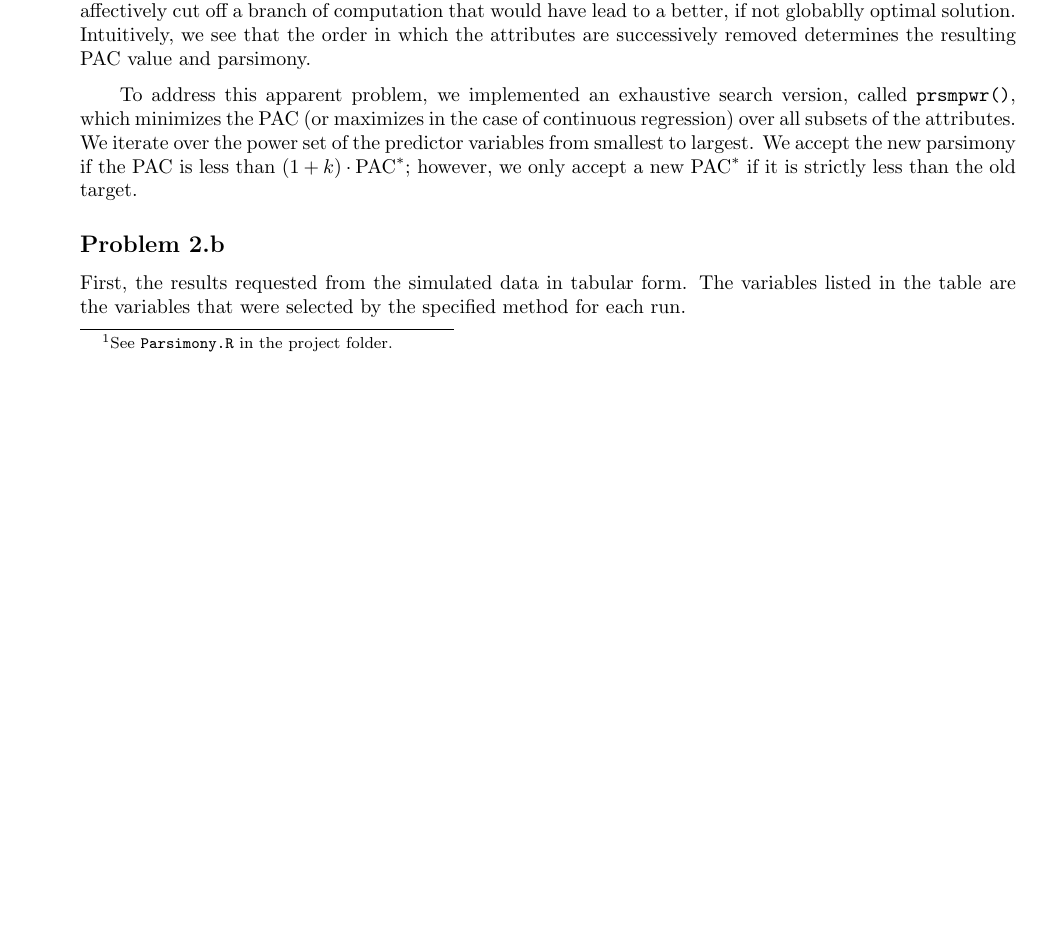
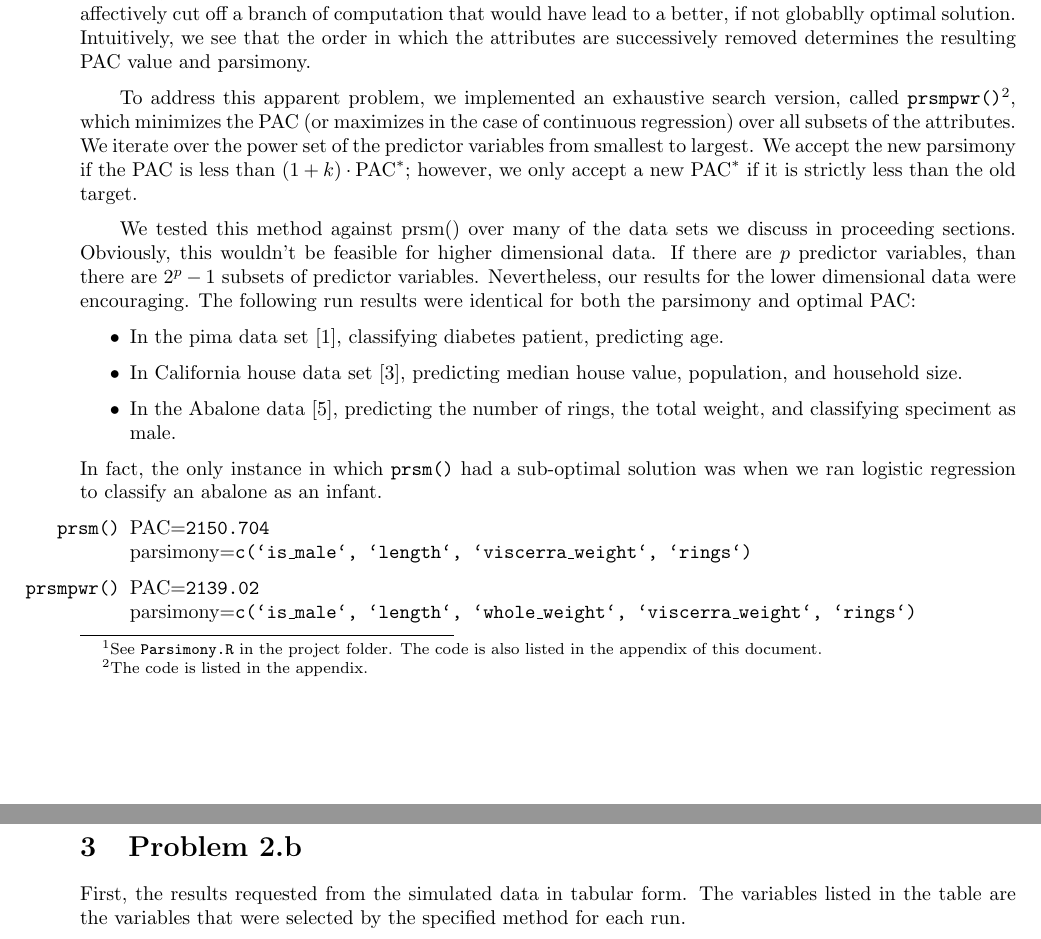
Before and after one commit to cjpatton/256, a LaTeX document (proj/project.tex): part of page 2 of 18 before the commit and two parts of pages 3 and 4 of 19 after it, the two joined at a grey line, cut so that both start at the same text, the shorter picture padded with empty space. Compiled offline with pdfLaTeX.

Commit message:
Finished 2a section.

```diff
--- a/proj/project.tex
+++ b/proj/project.tex
@@ -128,7 +130,8 @@ For convenience, we give the call forms of the important routines:
   \item prediction accuracy criteria: \texttt{ar2(y, x)}, \texttt{aiclogit(y, x)}
 \end{itemize}
 
-Our implementation of \texttt{prsm()}\footnote{See \texttt{Parsimony.R} in the project folder.}
+Our implementation of \texttt{prsm()}\footnote{See \texttt{Parsimony.R} in the project folder.
+The code is also listed in the appendix of this document.}
 honors the program's specification. We first calculated the PAC ("prediction accuracy criterion")
 with all predictor variables. Next, we removed the first attribute from the predictor variables
 and recalculated the PAC with the new parsimony. If the PAC has improved, or has only degraded
@@ -155,26 +158,34 @@ which the attributes are successively removed determines the resulting PAC value
 parsimony.
 
 To address this apparent problem, we implemented an exhaustive search version, called
-\texttt{prsmpwr()}, which minimizes the PAC (or maximizes in the case of continuous
+\texttt{prsmpwr()}\footnote{The code is listed in the appendix.}, which minimizes the
+PAC (or maximizes in the case of continuous
 regression) over all subsets of the attributes. We iterate over the power set of the
 predictor variables from smallest to largest. We accept the new parsimony if the PAC
 is less than $(1+k)\cdot\text{PAC}^*$; however, we only accept a new $\text{PAC}^*$
 if it is strictly less than the old target.
 
+We tested this method against \text{prsm()} over many of the data sets we discuss in proceeding
+sections. Obviously, this wouldn't be feasible for higher dimensional data. If there are $p$
+predictor variables, than there are $2^p - 1$ subsets of predictor variables. Nevertheless, our
+results for the lower dimensional data were encouraging. The following run results were identical
+for both the parsimony and optimal PAC:
+\begin{itemize}
+  \item In the pima data set \cite{pima}, classifying diabetes patient, predicting age.
+  \item In California house data set \cite{cadata}, predicting median house value, population,
+        and household size.
+  \item In the Abalone data \cite{abalone}, predicting the number of rings, the total weight,
+        and classifying speciment as male.
+\end{itemize}
+In fact, the only instance in which \texttt{prsm()} had a sub-optimal solution was when we ran
+logistic regression to classify an abalone as an infant.
+\begin{enumerate}
+  \item[\texttt{prsm()}] PAC=\texttt{2150.704} \\ parsimony=\texttt{c(`is\_male`, `length`, `viscerra\_weight`, `rings`)}
+  \item[\texttt{prsmpwr()}] PAC=\texttt{2139.02} \\  parsimony=\texttt{c(`is\_male`, `length`, `whole\_weight`, `viscerra\_weight`, `rings`)}
+\end{enumerate}
 
 
-
-
-
-
-
-
-
-
-%\lstinputlisting{figures/prsm_fig.R}
-
-
-\subsection*{Problem 2.b}
+\section{Problem 2.b}
 
 First, the results requested from the simulated data in tabular form. The variables listed in the table are the variables that were selected by the specified method for each run.
 
```
Also changed, not shown: proj/project.tex (29 more changed lines), 3 other files.
